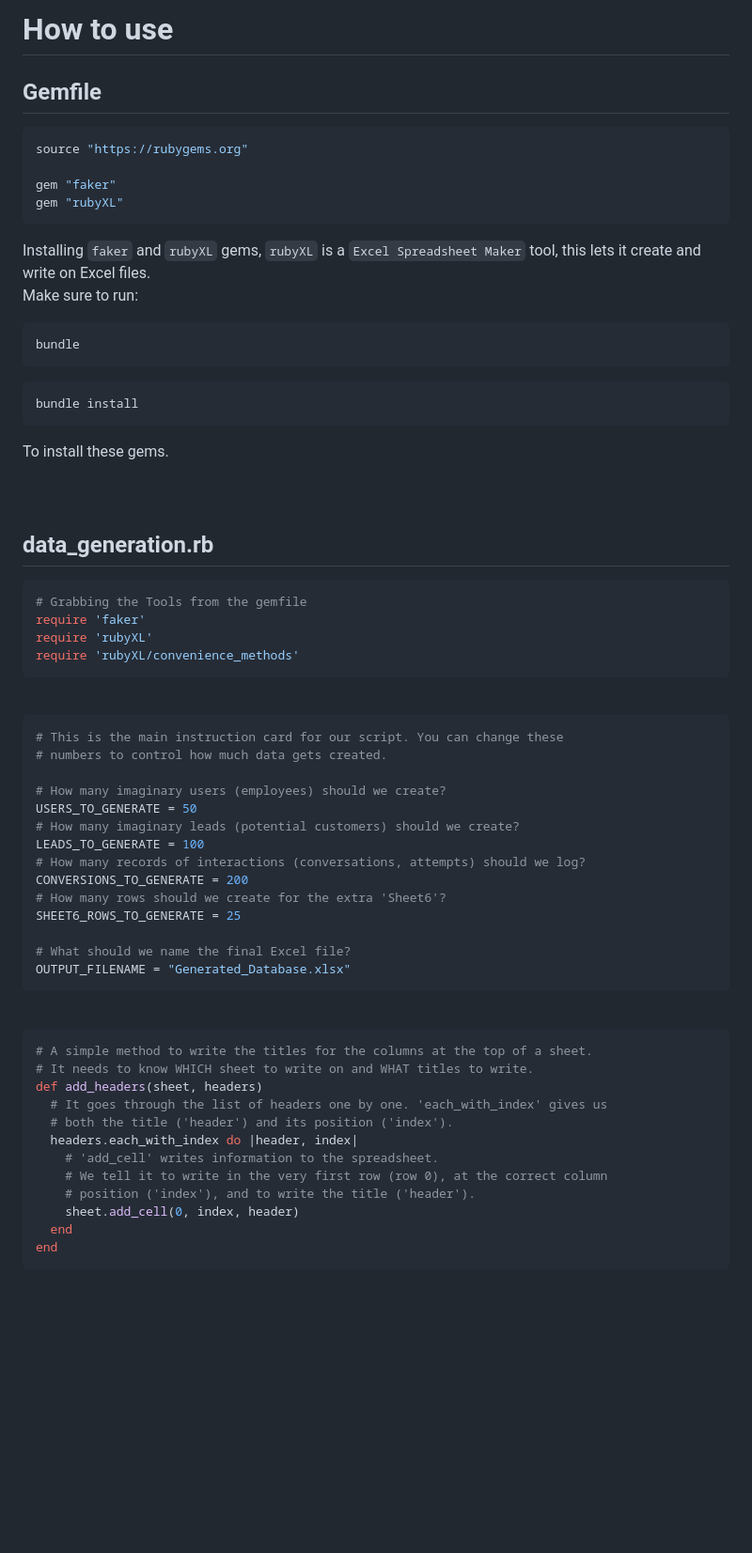
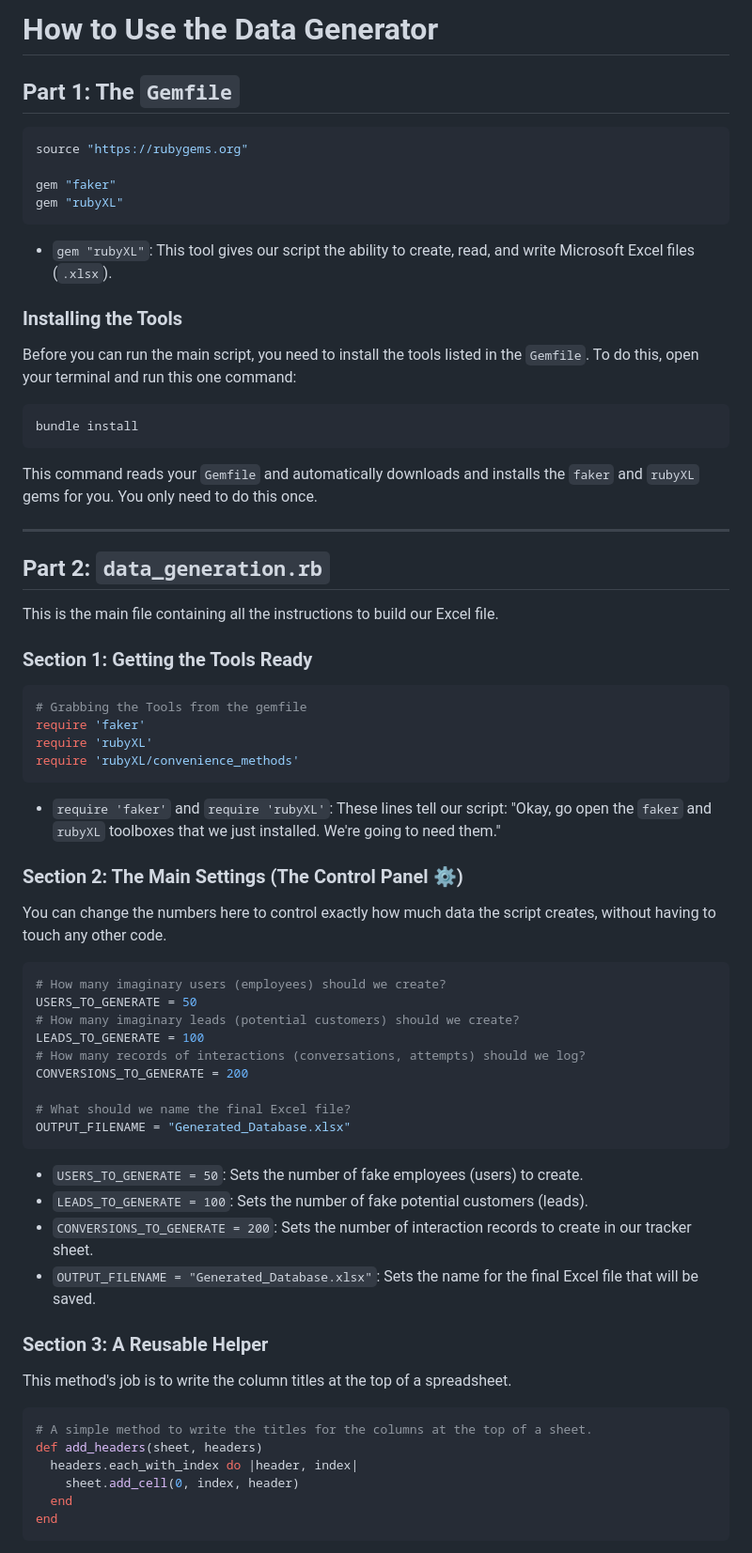
Before and after one commit to borvux/notes, a Markdown page: sample_data/README.md, the part around the change printed below. Shown: that part at 94% size. GitHub-like rendering; blank space fills up the shorter version.

````diff
--- a/sample_data/README.md
+++ b/sample_data/README.md
@@ -1,24 +1,32 @@
-# How to use
+# How to Use the Data Generator
 
-## Gemfile
+## Part 1: The `Gemfile`
+
 ```ruby
 source "https://rubygems.org"
 
 gem "faker"
 gem "rubyXL"
 ```
-Installing `faker` and `rubyXL` gems, `rubyXL` is a `Excel Spreadsheet Maker` tool, this lets it create and write on Excel files.
-Make sure to run:
-```
-bundle
-```
-```
+  * `gem "rubyXL"`: This tool gives our script the ability to create, read, and write Microsoft Excel files (`.xlsx`).
+
+### Installing the Tools
+
+Before you can run the main script, you need to install the tools listed in the `Gemfile`. To do this, open your terminal and run this one command:
+
+```shell
 bundle install
 ```
-To install these gems.
-<br><br><br>
 
-## data_generation.rb
+This command reads your `Gemfile` and automatically downloads and installs the `faker` and `rubyXL` gems for you. You only need to do this once.
+
+-----
+
+## Part 2: `data_generation.rb`
+
+This is the main file containing all the instructions to build our Excel file.
+
+### Section 1: Getting the Tools Ready
 
 ```ruby
 # Grabbing the Tools from the gemfile
@@ -27,37 +35,37 @@ require 'rubyXL'
 require 'rubyXL/convenience_methods'
 ```
 
-<br>
+  * `require 'faker'` and `require 'rubyXL'`: These lines tell our script: "Okay, go open the `faker` and `rubyXL` toolboxes that we just installed. We're going to need them."
+
+### Section 2: The Main Settings (The Control Panel ⚙️)
+
+You can change the numbers here to control exactly how much data the script creates, without having to touch any other code.
 
 ```ruby
-# This is the main instruction card for our script. You can change these
-# numbers to control how much data gets created.
-
 # How many imaginary users (employees) should we create?
 USERS_TO_GENERATE = 50
 # How many imaginary leads (potential customers) should we create?
 LEADS_TO_GENERATE = 100
 # How many records of interactions (conversations, attempts) should we log?
 CONVERSIONS_TO_GENERATE = 200
-# How many rows should we create for the extra 'Sheet6'?
-SHEET6_ROWS_TO_GENERATE = 25
 
 # What should we name the final Excel file?
 OUTPUT_FILENAME = "Generated_Database.xlsx"
 ```
 
-<br>
+  * `USERS_TO_GENERATE = 50`: Sets the number of fake employees (users) to create.
+  * `LEADS_TO_GENERATE = 100`: Sets the number of fake potential customers (leads).
+  * `CONVERSIONS_TO_GENERATE = 200`: Sets the number of interaction records to create in our tracker sheet.
+  * `OUTPUT_FILENAME = "Generated_Database.xlsx"`: Sets the name for the final Excel file that will be saved.
+
+### Section 3: A Reusable Helper
+
+This method's job is to write the column titles at the top of a spreadsheet.
 
 ```ruby
 # A simple method to write the titles for the columns at the top of a sheet.
-# It needs to know WHICH sheet to write on and WHAT titles to write.
 def add_headers(sheet, headers)
-  # It goes through the list of headers one by one. 'each_with_index' gives us
-  # both the title ('header') and its position ('index').
   headers.each_with_index do |header, index|
-    # 'add_cell' writes information to the spreadsheet.
-    # We tell it to write in the very first row (row 0), at the correct column
-    # position ('index'), and to write the title ('header').
     sheet.add_cell(0, index, header)
   end
 end
````
Also changed, not shown: other parts of sample_data/README.md (+73 -53 lines).
